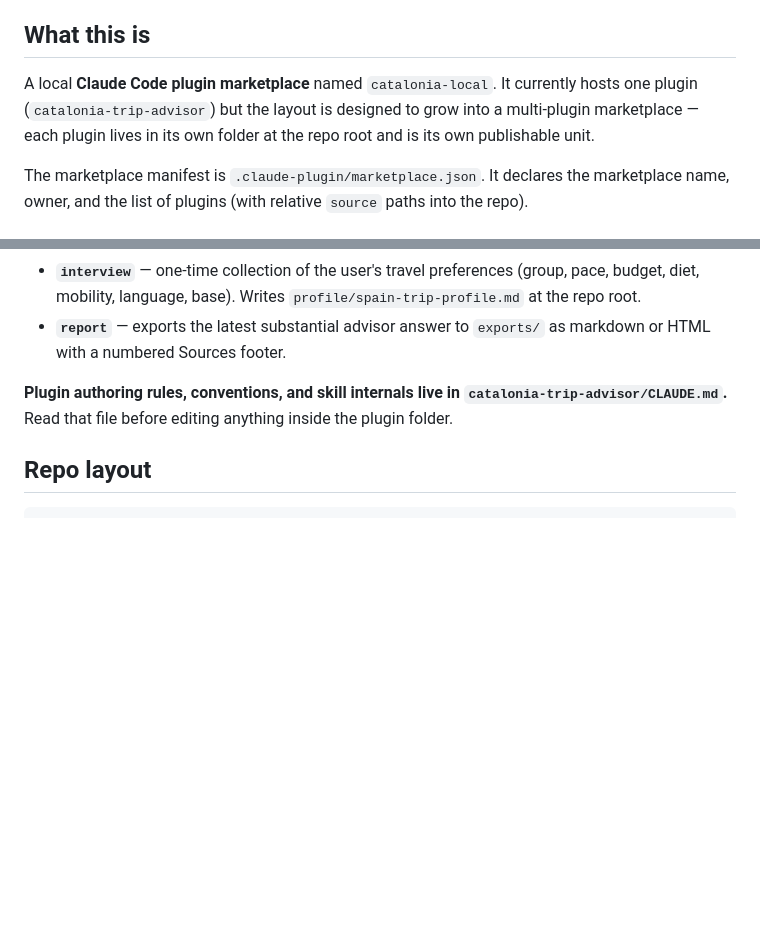
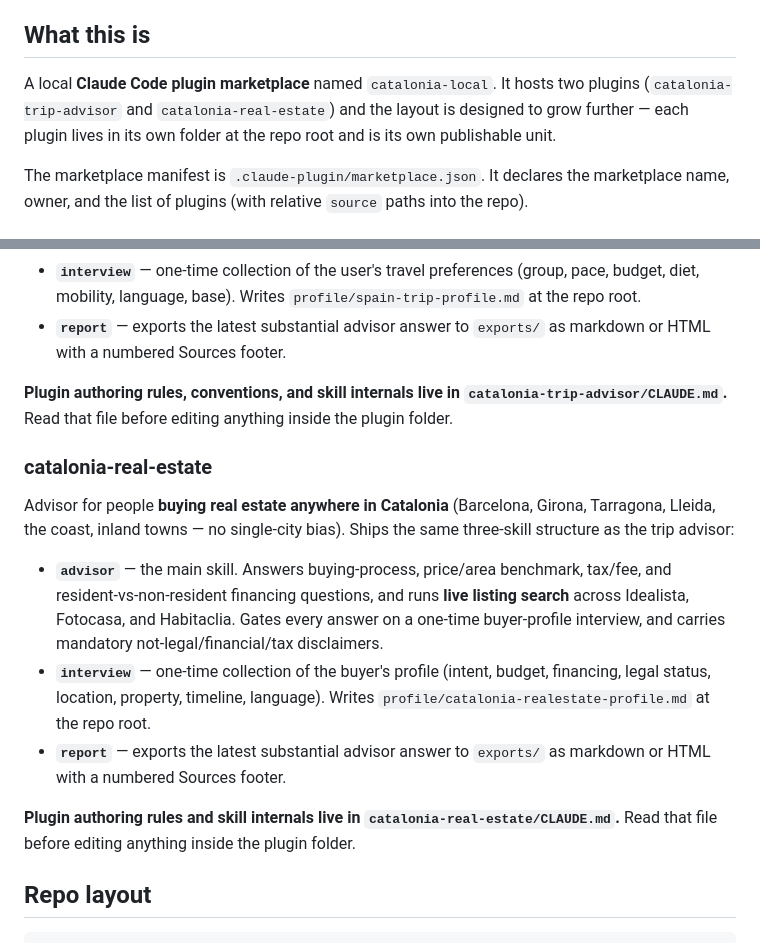
Before and after one commit to Dromediansk/claude-catalonia-advisors, a Markdown page: CLAUDE.md, 2 parts joined by grey strips. GitHub-like rendering; blank space fills up the shorter version.

Commit message:
docs: add catalonia-real-estate blurb to root CLAUDE.md
Co-Authored-By: Claude Opus 4.8 <noreply@anthropic.com>

```diff
--- a/CLAUDE.md
+++ b/CLAUDE.md
@@ -4,7 +4,7 @@ This file provides guidance to Claude Code (claude.ai/code) when working in this
 
 ## What this is
 
-A local **Claude Code plugin marketplace** named `catalonia-local`. It currently hosts one plugin (`catalonia-trip-advisor`) but the layout is designed to grow into a multi-plugin marketplace — each plugin lives in its own folder at the repo root and is its own publishable unit.
+A local **Claude Code plugin marketplace** named `catalonia-local`. It hosts two plugins (`catalonia-trip-advisor` and `catalonia-real-estate`) and the layout is designed to grow further — each plugin lives in its own folder at the repo root and is its own publishable unit.
 
 The marketplace manifest is `.claude-plugin/marketplace.json`. It declares the marketplace name, owner, and the list of plugins (with relative `source` paths into the repo).
 
@@ -19,6 +19,16 @@ Travel advisor for tourists visiting **Catalonia, with a focus on Barcelona**. S
 - **`report`** — exports the latest substantial advisor answer to `exports/` as markdown or HTML with a numbered Sources footer.
 
 **Plugin authoring rules, conventions, and skill internals live in `catalonia-trip-advisor/CLAUDE.md`.** Read that file before editing anything inside the plugin folder.
+
+### catalonia-real-estate
+
+Advisor for people **buying real estate anywhere in Catalonia** (Barcelona, Girona, Tarragona, Lleida, the coast, inland towns — no single-city bias). Ships the same three-skill structure as the trip advisor:
+
+- **`advisor`** — the main skill. Answers buying-process, price/area benchmark, tax/fee, and resident-vs-non-resident financing questions, and runs **live listing search** across Idealista, Fotocasa, and Habitaclia. Gates every answer on a one-time buyer-profile interview, and carries mandatory not-legal/financial/tax disclaimers.
+- **`interview`** — one-time collection of the buyer's profile (intent, budget, financing, legal status, location, property, timeline, language). Writes `profile/catalonia-realestate-profile.md` at the repo root.
+- **`report`** — exports the latest substantial advisor answer to `exports/` as markdown or HTML with a numbered Sources footer.
+
+**Plugin authoring rules and skill internals live in `catalonia-real-estate/CLAUDE.md`.** Read that file before editing anything inside the plugin folder.
 
 ## Repo layout
 
```
